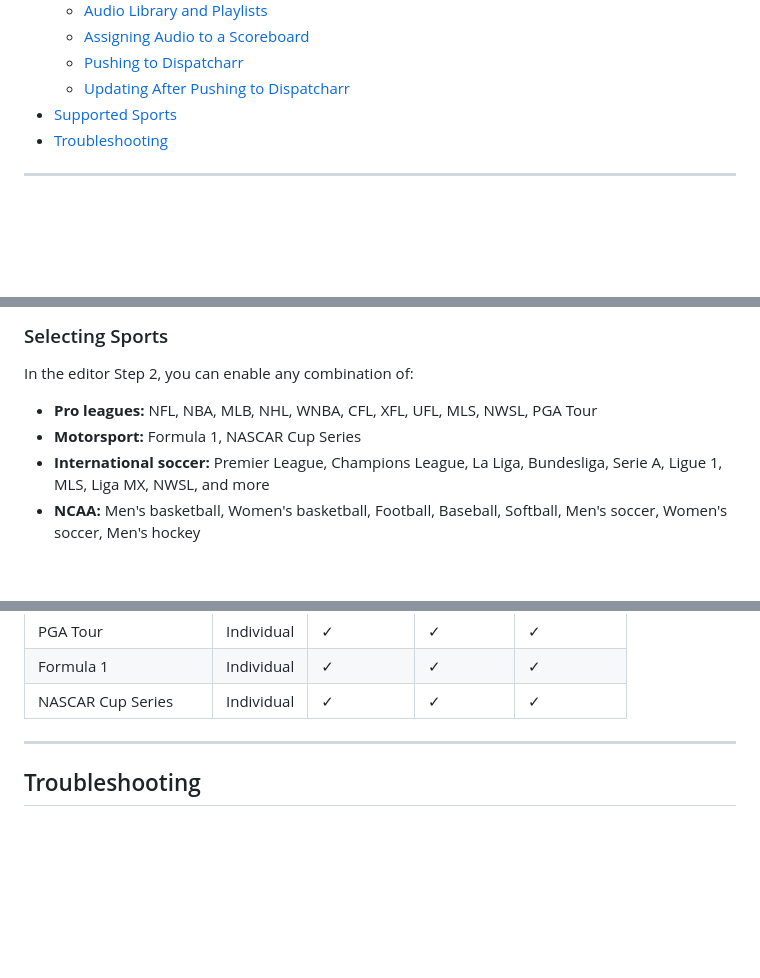
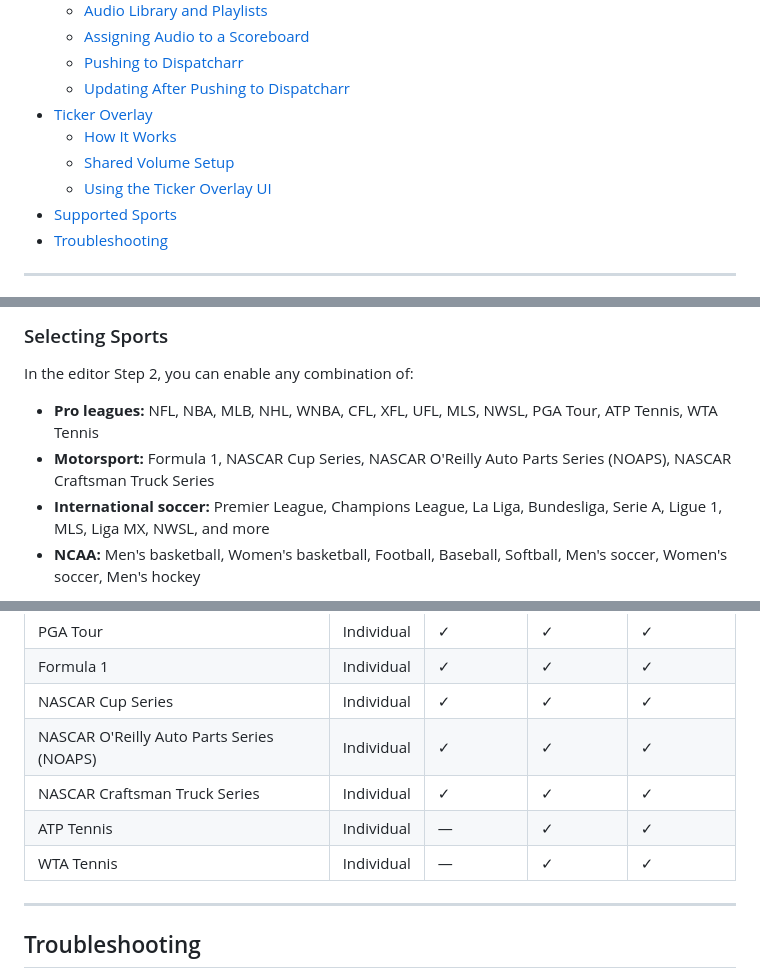
Before and after one commit to jstevenscl/scorecastarr, a Markdown page: README.md, 3 parts joined by grey strips. Drawn GitHub-style; blank space fills up the shorter version.

```diff
--- a/README.md
+++ b/README.md
@@ -26,6 +26,10 @@ ScoreStream pulls live scores from ESPN and other public APIs, renders them as a
   - [Assigning Audio to a Scoreboard](#assigning-audio-to-a-scoreboard)
   - [Pushing to Dispatcharr](#pushing-to-dispatcharr)
   - [Updating After Pushing to Dispatcharr](#updating-after-pushing-to-dispatcharr)
+- [Ticker Overlay](#ticker-overlay)
+  - [How It Works](#how-it-works)
+  - [Shared Volume Setup](#shared-volume-setup)
+  - [Using the Ticker Overlay UI](#using-the-ticker-overlay-ui)
 - [Supported Sports](#supported-sports)
 - [Troubleshooting](#troubleshooting)
 
@@ -193,8 +240,8 @@ A **Scoreboard** is a named configuration that defines which sports, teams, and
 
 In the editor Step 2, you can enable any combination of:
 
-- **Pro leagues:** NFL, NBA, MLB, NHL, WNBA, CFL, XFL, UFL, MLS, NWSL, PGA Tour
-- **Motorsport:** Formula 1, NASCAR Cup Series
+- **Pro leagues:** NFL, NBA, MLB, NHL, WNBA, CFL, XFL, UFL, MLS, NWSL, PGA Tour, ATP Tennis, WTA Tennis
+- **Motorsport:** Formula 1, NASCAR Cup Series, NASCAR O'Reilly Auto Parts Series (NOAPS), NASCAR Craftsman Truck Series
 - **International soccer:** Premier League, Champions League, La Liga, Bundesliga, Serie A, Ligue 1, MLS, Liga MX, NWSL, and more
 - **NCAA:** Men's basketball, Women's basketball, Football, Baseball, Softball, Men's soccer, Women's soccer, Men's hockey
 
@@ -391,6 +513,10 @@ If the stream is already playing in VLC, an IPTV player, or any HLS-compatible a
 | PGA Tour | Individual | ✓ | ✓ | ✓ |
 | Formula 1 | Individual | ✓ | ✓ | ✓ |
 | NASCAR Cup Series | Individual | ✓ | ✓ | ✓ |
+| NASCAR O'Reilly Auto Parts Series (NOAPS) | Individual | ✓ | ✓ | ✓ |
+| NASCAR Craftsman Truck Series | Individual | ✓ | ✓ | ✓ |
+| ATP Tennis | Individual | — | ✓ | ✓ |
+| WTA Tennis | Individual | — | ✓ | ✓ |
 
 ---
 
```
Also changed, not shown: other parts of README.md (+125 -7 lines).
